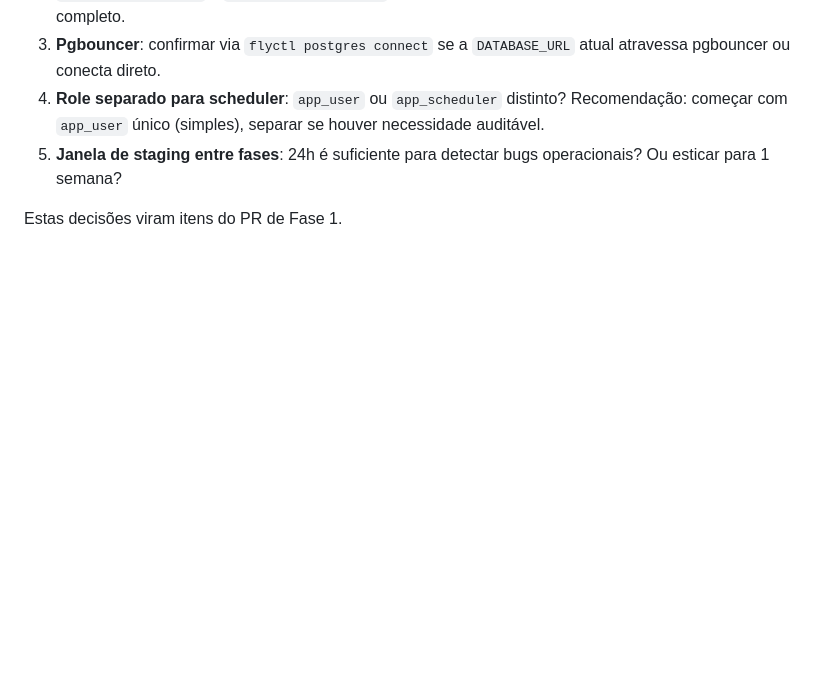
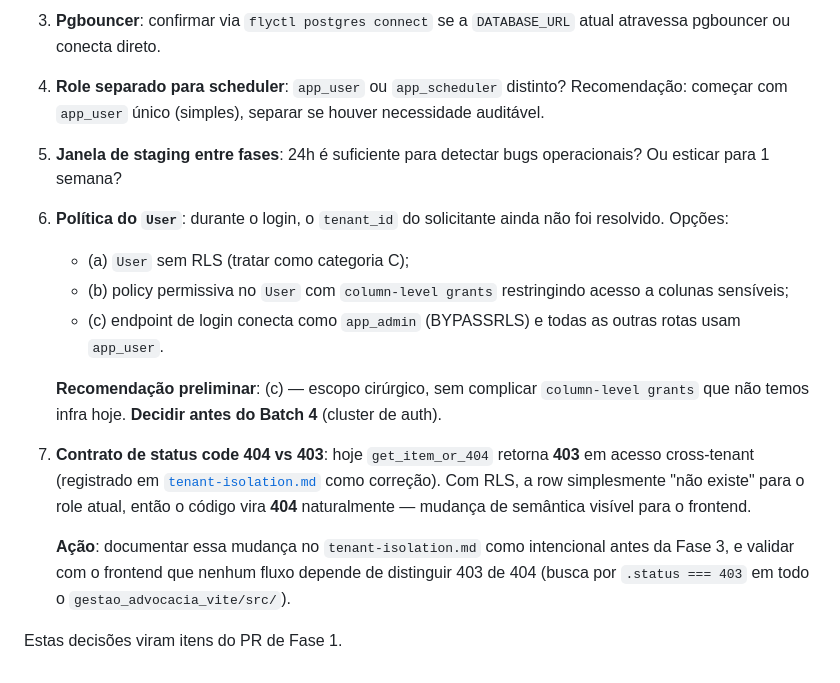
Before and after one commit to AlissonLGoncalves/app-gestao-advocacia, a Markdown page: docs/onda-3.1-rls-plano.md, the part around the change. Rendered like a GitHub page; blank space fills up the shorter version.

Commit message:
docs(rls): adiciona decisoes pendentes 6 (politica User) e 7 (404 vs 403)
6. Como tratar a tabela User durante o login (tenant ainda nao
   resolvido): preferencia preliminar pelo endpoint de login usando
   app_admin BYPASSRLS, demais rotas usando app_user. Decidir antes
   do Batch 4.
7. Mudanca semantica intencional: get_item_or_404 hoje retorna 403
   em cross-tenant; com RLS, a row 'nao existe' para o role e vira
   404 naturalmente. Acao: documentar como intencional em
   tenant-isolation.md antes da Fase 3 e grep por .status === 403
   no frontend.

```diff
--- a/docs/onda-3.1-rls-plano.md
+++ b/docs/onda-3.1-rls-plano.md
@@ -525,5 +525,27 @@ observação por batch — não recomendado.
    separar se houver necessidade auditável.
 5. **Janela de staging entre fases**: 24h é suficiente para detectar
    bugs operacionais? Ou esticar para 1 semana?
+6. **Política do `User`**: durante o login, o `tenant_id` do
+   solicitante ainda não foi resolvido. Opções:
+   - (a) `User` sem RLS (tratar como categoria C);
+   - (b) policy permissiva no `User` com `column-level grants`
+     restringindo acesso a colunas sensíveis;
+   - (c) endpoint de login conecta como `app_admin` (BYPASSRLS) e
+     todas as outras rotas usam `app_user`.
+
+   **Recomendação preliminar**: (c) — escopo cirúrgico, sem
+   complicar `column-level grants` que não temos infra hoje.
+   **Decidir antes do Batch 4** (cluster de auth).
+7. **Contrato de status code 404 vs 403**: hoje
+   `get_item_or_404` retorna **403** em acesso cross-tenant
+   (registrado em [`tenant-isolation.md`](tenant-isolation.md) como
+   correção). Com RLS, a row simplesmente "não existe" para o role
+   atual, então o código vira **404** naturalmente — mudança de
+   semântica visível para o frontend.
+
+   **Ação**: documentar essa mudança no `tenant-isolation.md` como
+   intencional antes da Fase 3, e validar com o frontend que
+   nenhum fluxo depende de distinguir 403 de 404 (busca por
+   `.status === 403` em todo o `gestao_advocacia_vite/src/`).
 
 Estas decisões viram itens do PR de Fase 1.
```
